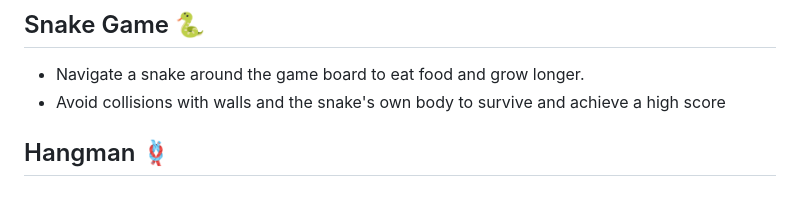
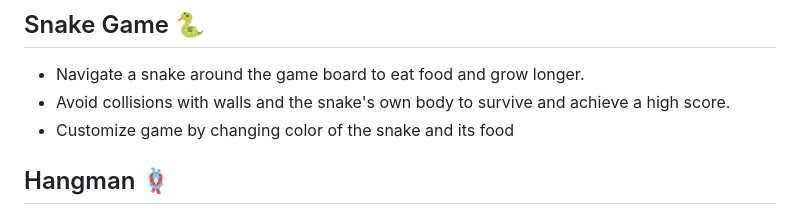
Before and after one commit to zarafarrukh/ChatLounge, a Markdown page: README.md, the part around the change. Drawn GitHub-style.

Commit message:
updated snake game description

```diff
--- a/README.md
+++ b/README.md
@@ -22,7 +22,8 @@ Each chat room has a unique code for separate discussions. The server handles us
 
 ## Snake Game 🐍
 - Navigate a snake around the game board to eat food and grow longer.
-- Avoid collisions with walls and the snake's own body to survive and achieve a high score
+- Avoid collisions with walls and the snake's own body to survive and achieve a high score.
+- Customize game by changing color of the snake and its food
 
 ## Hangman 🪢
 - Players guess the words.
```
